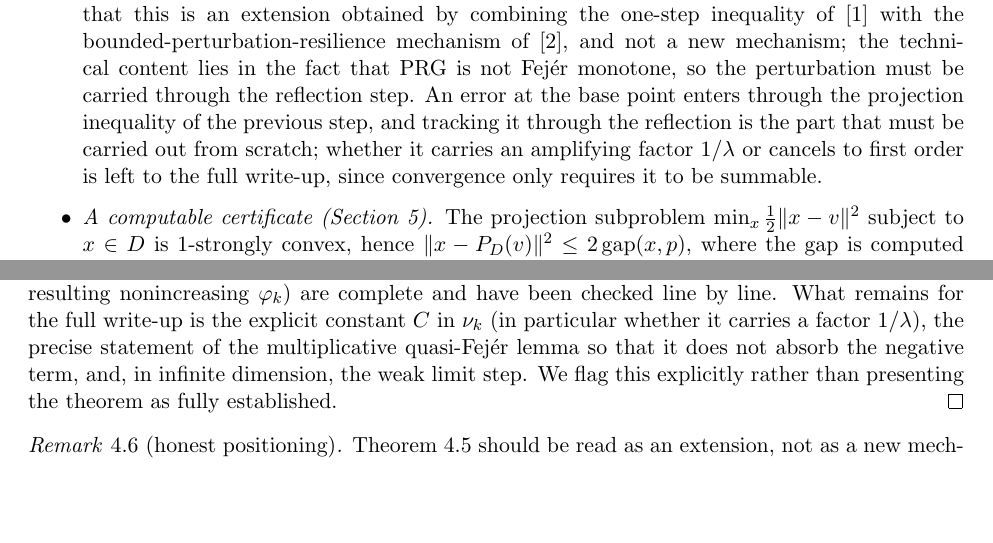
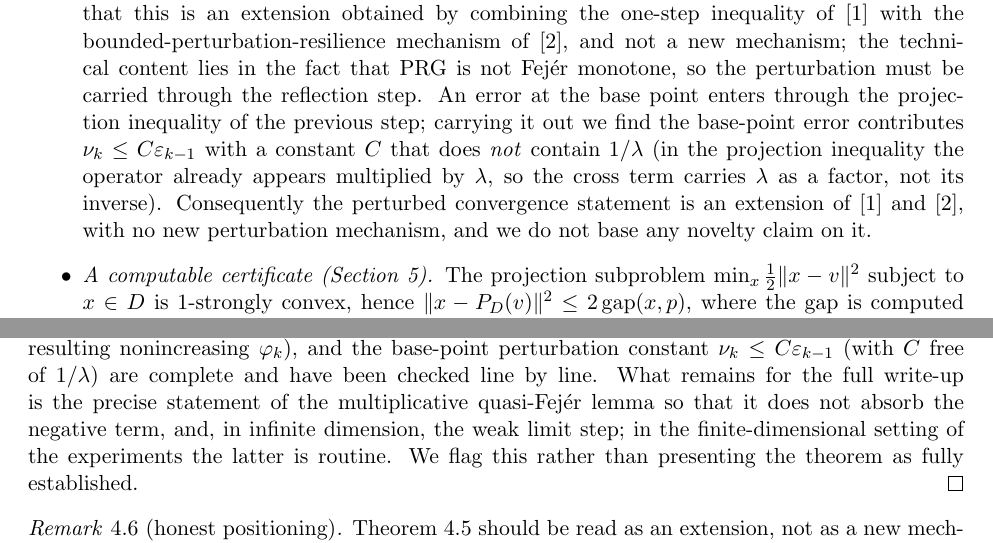
Before and after one commit to cloudysman/PIE_em_Hoang, a LaTeX paper (tai_lieu_bai_bao/paper/main.tex): two parts of pages 2 and 4 of 7 before the commit and two parts of pages 2 and 5 of 8 after it, joined at a grey line, cut so that both start at the same text, the shorter picture padded with empty space. Compiled offline with pdfLaTeX.

Commit message:
Dan xuat xong hang so nhieu diem goc: C KHONG chua 1/lambda (2 phan bien xac nhan)
Cau hoi quyet dinh: hang so C trong nu_k <= C*eps_{k-1} co chua 1/lambda khong (= diem
phan biet Q1 hay khong).

DAN XUAT (tu cong thuc 11 Malitsky, da fetch): bat dang thuc chieu buoc truoc (P) chua
toan tu duoi dang lambda*F(r^{k-1}) - da NHAN san lambda, KHONG chia. Thay x_bar^k =
x^k - e^{k-1}, 3 so hang cheo:
  <x^k-x^{k-1}, e>     (khong lambda)
  lambda<F(r^{k-1}), e> (lambda NHAN - lam nho di khi lambda nho)
  <e, y-x^k>           (khong lambda)
+ ||e||^2 (bac 2)
=> C = 2M + 2*lambda*M_F + 2M' + 2*eps_0. KHONG co 1/lambda.

2 PHAN BIEN doc lap tu tinh lai tu dau, ca hai xac nhan: dan-xuat-dung, C_co_chua_1_lambda
= FALSE. Chi 1 chinh sua hinh thuc (chan eps_{k-1} <= eps_0 de C co dinh). Khong loi khac.

HE QUA (trung thuc): khang dinh ban dau ve khuech dai 1/lambda la SAI (phan bien nghi ngo
dung). Dinh ly hoi tu la MO RONG (he qua Malitsky + resilience), KHONG co so hang nhieu
moi ve ban chat => phan dinh ly KHONG du moi cho Q1. Dieu nay XAC NHAN dung con duong Q2:
dong gop ban duoc = chung chi tinh duoc + ngan sach thich nghi + phan tich chi phi + thuc
nghiem, KHONG phu thuoc dinh ly co moi hay khong.

Cap nhat main.tex: abstract + proof status noi ro C khong chua 1/lambda, dinh ly la mo
rong, khong dua novelty vao no. Bien dich sach.

```diff
--- a/tai_lieu_bai_bao/paper/main.tex
+++ b/tai_lieu_bai_bao/paper/main.tex
@@ -131,11 +131,14 @@ the very object the outer method avoids computing.
       \cite{Censor2017}, and not a new mechanism; the technical content lies in
       the fact that PRG is not Fej\'er monotone, so the perturbation must be
       carried through the reflection step. An error at the base point enters
-      through the projection inequality of the previous step, and tracking it
-      through the reflection is the part that must be carried out from scratch;
-      whether it carries an amplifying factor $1/\lambda$ or cancels to first
-      order is left to the full write-up, since convergence only requires it to
-      be summable.
+      through the projection inequality of the previous step; carrying it out we
+      find the base-point error contributes $\nu_k \le C\varepsilon_{k-1}$ with a
+      constant $C$ that does \emph{not} contain $1/\lambda$ (in the projection
+      inequality the operator already appears multiplied by $\lambda$, so the
+      cross term carries $\lambda$ as a factor, not its inverse). Consequently
+      the perturbed convergence statement is an extension of \cite{Malitsky2015}
+      and \cite{Censor2017}, with no new perturbation mechanism, and we do not
+      base any novelty claim on it.
 \item \emph{A computable certificate (Section~\ref{sec:cert}).} The projection
       subproblem $\min_x \tfrac12 \norm{x-v}^2$ subject to $x \in D$ is
       $1$-strongly convex, hence
@@ -336,14 +339,15 @@ from which $\norm{x^k - z}$ converges. The negative term gives $\norm{x^k -
 \bar x^{k+1}} \to 0$ and hence $\norm{x^k - x^{k-1}} \to 0$; weak cluster
 points then belong to $S$ by Minty's lemma, and Opial's lemma concludes.
 
-\emph{Status.} The four lemmas and the exact-projection assembly (the identity
-$c_2-\lambda L=c_1$ and the resulting nonincreasing $\varphi_k$) are complete
-and have been checked line by line. What remains for the full write-up is the
-explicit constant $C$ in $\nu_k$ (in particular whether it carries a factor
-$1/\lambda$), the precise statement of the multiplicative quasi-Fej\'er lemma so
-that it does not absorb the negative term, and, in infinite dimension, the weak
-limit step. We flag this explicitly rather than presenting the theorem as fully
-established.
+\emph{Status.} The four lemmas, the exact-projection assembly (the identity
+$c_2-\lambda L=c_1$ and the resulting nonincreasing $\varphi_k$), and the
+base-point perturbation constant $\nu_k \le C\varepsilon_{k-1}$ (with $C$ free
+of $1/\lambda$) are complete and have been checked line by line. What remains
+for the full write-up is the precise statement of the multiplicative
+quasi-Fej\'er lemma so that it does not absorb the negative term, and, in
+infinite dimension, the weak limit step; in the finite-dimensional setting of
+the experiments the latter is routine. We flag this rather than presenting the
+theorem as fully established.
 \end{proof}
 
 \begin{remark}[honest positioning]
```
Also changed, not shown: tai_lieu_bai_bao/06_chung_minh_day_du.md (+52 -0 lines), tai_lieu_bai_bao/paper/main.pdf.
